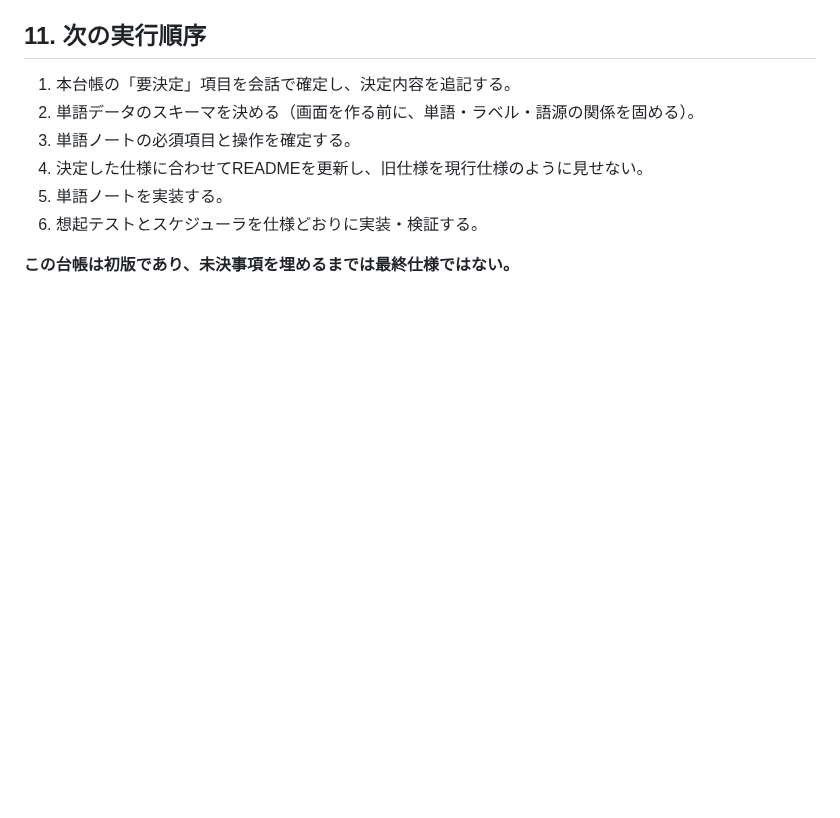
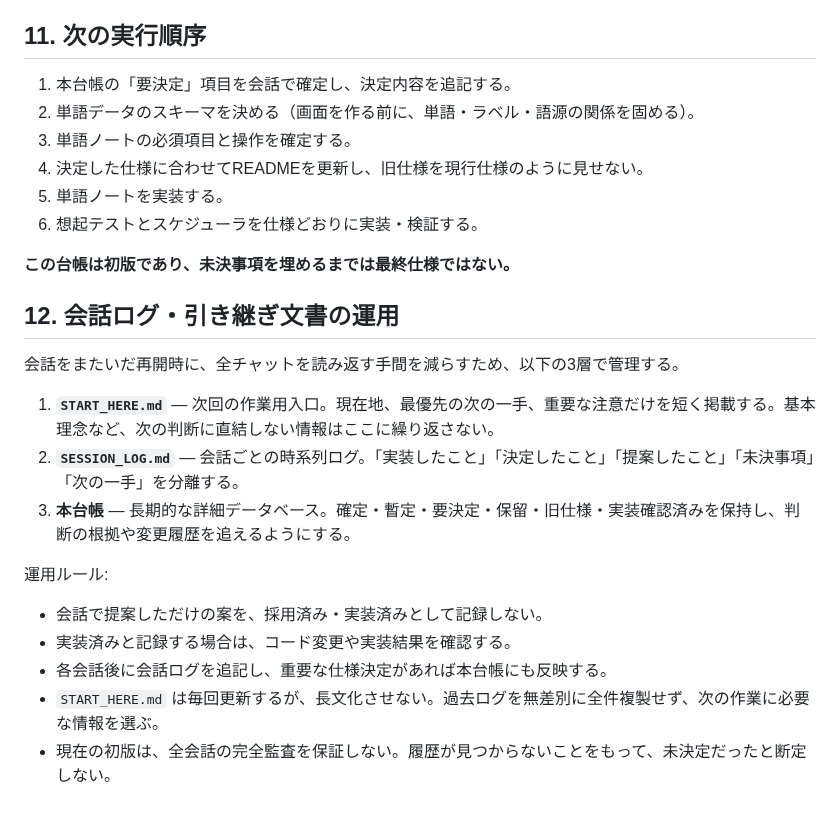
Before and after one commit to BC-sileo/vocab-OS, a Markdown page: DECISION_LEDGER.md, the part around the change. GitHub-like rendering; blank space fills up the shorter version.

Commit message:
Document session handoff workflow

```diff
--- a/DECISION_LEDGER.md
+++ b/DECISION_LEDGER.md
@@ -207,3 +207,19 @@
 6. 想起テストとスケジューラを仕様どおりに実装・検証する。
 
 **この台帳は初版であり、未決事項を埋めるまでは最終仕様ではない。**
+
+
+## 12. 会話ログ・引き継ぎ文書の運用
+
+会話をまたいだ再開時に、全チャットを読み返す手間を減らすため、以下の3層で管理する。
+
+1. **`START_HERE.md`** — 次回の作業用入口。現在地、最優先の次の一手、重要な注意だけを短く掲載する。基本理念など、次の判断に直結しない情報はここに繰り返さない。
+2. **`SESSION_LOG.md`** — 会話ごとの時系列ログ。「実装したこと」「決定したこと」「提案したこと」「未決事項」「次の一手」を分離する。
+3. **本台帳** — 長期的な詳細データベース。確定・暫定・要決定・保留・旧仕様・実装確認済みを保持し、判断の根拠や変更履歴を追えるようにする。
+
+運用ルール:
+- 会話で提案しただけの案を、採用済み・実装済みとして記録しない。
+- 実装済みと記録する場合は、コード変更や実装結果を確認する。
+- 各会話後に会話ログを追記し、重要な仕様決定があれば本台帳にも反映する。
+- `START_HERE.md` は毎回更新するが、長文化させない。過去ログを無差別に全件複製せず、次の作業に必要な情報を選ぶ。
+- 現在の初版は、全会話の完全監査を保証しない。履歴が見つからないことをもって、未決定だったと断定しない。
```
